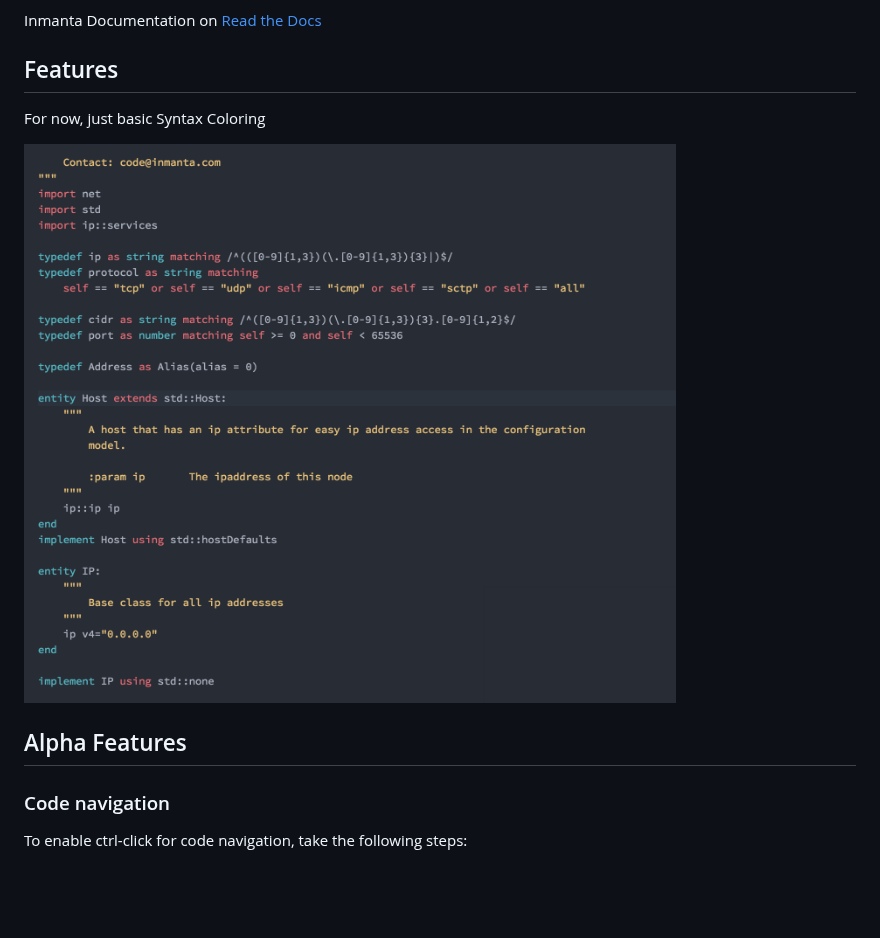
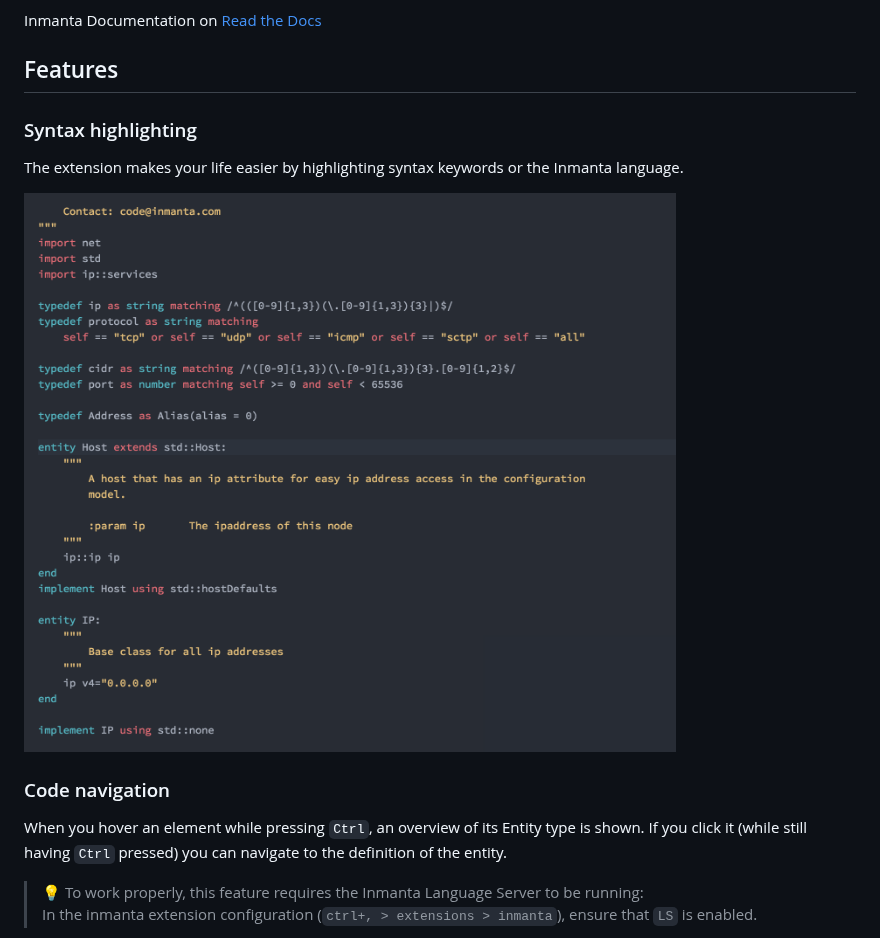
Before and after one commit to inmanta/vscode-inmanta, a Markdown page: README.md, the part around one of its changes. Drawn GitHub-style; blank space fills up the shorter version.

```diff
--- a/README.md
+++ b/README.md
@@ -10,13 +10,15 @@ Inmanta Documentation on [Read the Docs](https://inmanta.com/resources/docs/)
 
 ## Features
 
-For now, just basic Syntax Coloring
 
-![Screenshot](images/screenshot.png)
+### Syntax highlighting
+The extension makes your life easier by highlighting syntax keywords or the Inmanta language.
 
-## Alpha Features
+![Syntax coloring screenshot](images/screenshot-syntax-coloring.png)
 
 ### Code navigation
+When you hover an element while pressing `Ctrl`, an overview of its Entity type is shown. If you click it (while still having `Ctrl` pressed) you can navigate to the definition of the entity.
 
-To enable ctrl-click for code navigation, take the following steps:
+> :bulb: To work properly, this feature requires the Inmanta Language Server to be running:
+> In the inmanta extension configuration (`ctrl+, > extensions > inmanta`), ensure that `LS` is enabled.
 
```
Also changed, not shown: other parts of README.md (+33 -10 lines), images/screenshot-ctrl-click.png (added), images/screenshot-error-reporting.png (added), images/screenshot-settings.png (added), images/screenshot-syntax-coloring.png (renamed from images/screenshot.png), 4 other files.
